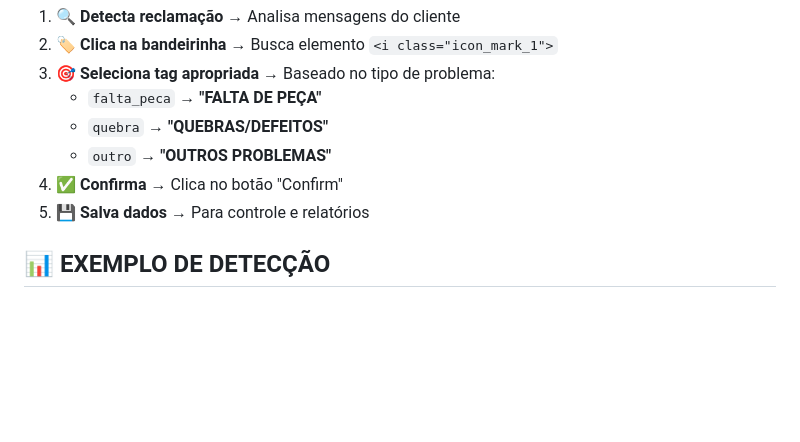
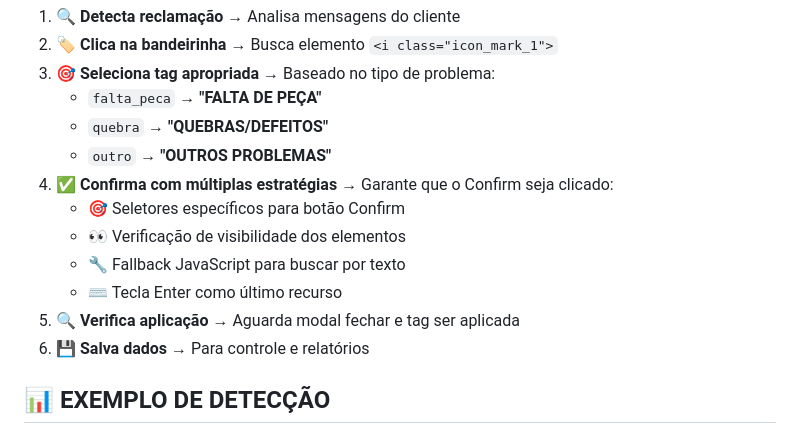
Before and after one commit to mferraretto/chatshopee22, a Markdown page: ALTERACOES_SISTEMA.md, the part around one of its changes. Rendered like a GitHub page; blank space fills up the shorter version.

```diff
--- a/ALTERACOES_SISTEMA.md
+++ b/ALTERACOES_SISTEMA.md
@@ -92,8 +92,13 @@ O sistema agora **marca automaticamente** as conversas no Duoke:
    - `falta_peca` → **"FALTA DE PEÇA"**
    - `quebra` → **"QUEBRAS/DEFEITOS"**
    - `outro` → **"OUTROS PROBLEMAS"**
-4. **✅ Confirma** → Clica no botão "Confirm"
-5. **💾 Salva dados** → Para controle e relatórios
+4. **✅ Confirma com múltiplas estratégias** → Garante que o Confirm seja clicado:
+   - 🎯 Seletores específicos para botão Confirm
+   - 👀 Verificação de visibilidade dos elementos
+   - 🔧 Fallback JavaScript para buscar por texto
+   - ⌨️ Tecla Enter como último recurso
+5. **🔍 Verifica aplicação** → Aguarda modal fechar e tag ser aplicada
+6. **💾 Salva dados** → Para controle e relatórios
 
 ## 📊 EXEMPLO DE DETECÇÃO
 
```
Also changed, not shown: other parts of ALTERACOES_SISTEMA.md (+37 -1 lines), CORRECAO_CONFIRM_TAGS.md (added, +115 -0 lines).
